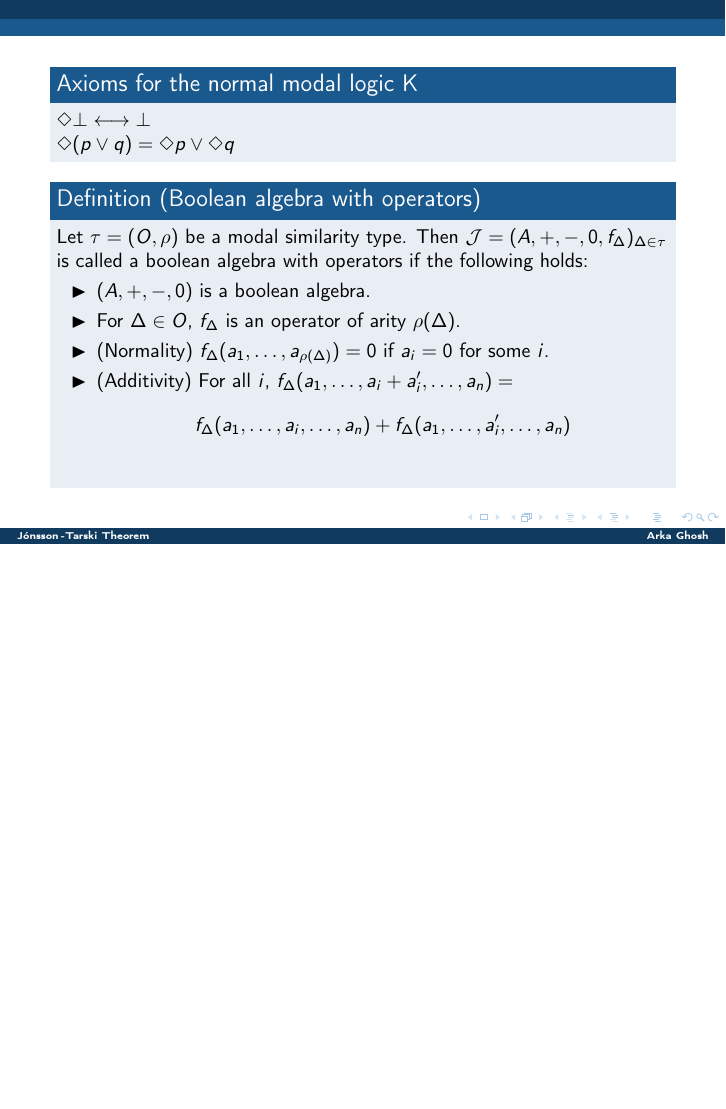
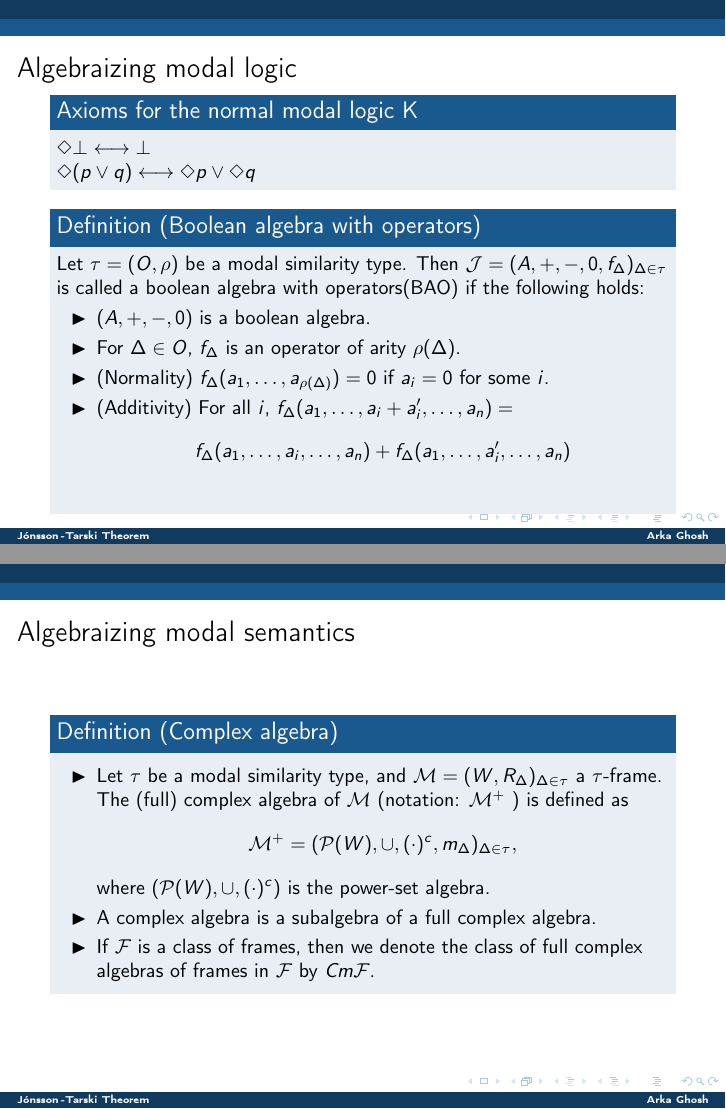
Before and after one commit to anotherArka/Presentations, LaTeX slides (Jonsson Tarski Theorem Presentation.tex): page 5 of 14 before the commit and pages 7 and 20 of 20 after it, the two joined at a grey line, the shorter picture padded with empty space. Compiled offline with pdfLaTeX.

Commit message:
Add files via upload

```diff
--- a/Jonsson Tarski Theorem Presentation.tex
+++ b/Jonsson Tarski Theorem Presentation.tex
@@ -65,3 +67,8 @@ A modal similarity type $\tau$ is a pair $(O,\rho)$ where $O$ is a non-empty set
 and $\rho$ is a function $O\to\mathbb{N}$. An element $\Delta \in O$ is called a modal
 operator of arity $\rho(\Delta)$.
 \end{definition}
+}
+
+\visible<2->{
+\begin{definition}\label{defn: frame of a modal similarity type}
+\end{definition}
@@ -103,18 +116,20 @@ for $x, y, z \in A$:
 
 \begin{frame}\label{frame: boolean algebra with operators}
 
-\visible<1->{
+\frametitle{Algebraizing modal logic}
+
+\visible<2->{
 \begin{block}{Axioms for the normal modal logic $\mathbf{K}$}
 $\Diamond \bot \longleftrightarrow \bot$\\
-$\Diamond (p \vee q) = \Diamond p \vee \Diamond q$
+$\Diamond (p \vee q) \longleftrightarrow \Diamond p \vee \Diamond q$
 \end{block}
 }
 
-\visible<2->{
+\visible<3->{
 \begin{definition}[Boolean algebra with operators]
 Let $\tau = (O, \rho)$ be a modal similarity type. Then
 $\mathcal{J} = (A, +, -, 0, f_{\Delta})_{\Delta \in \tau}$ is called a boolean algebra
-with operators if the following holds:
+with operators(BAO) if the following holds:
 
 \begin{enumerate}
 \item[$\blacktriangleright$] $(A,+,-,0)$ is a boolean algebra.
@@ -222,9 +237,50 @@ Let $a \in A$, and $F$ is a proper filter of $A$, such that $a \notin F$. Then t
 ultrafilter $L$, such that $F \subseteq L$ and $a \notin F$.
 \end{theorem}
 }
-
 \end{frame}
 
 %%%%%%%%%%%%%%%%%%%%%%%%%%%%%%%%%%%%%%%%%%%%%%%%%%%%%%%%%%%%%%%%%%%%%%%%%%%%%%%%%%%%%%%%%%%%%%
 
+\begin{frame}\label{frame: complex algebra}
+\frametitle{Algebraizing modal semantics}
+
+\only<1>{
+\begin{definition}\label{defn: alg modal op}
+Let $\tau$ be a modal similarity type $\tau = (O, \rho)$ and
+$(W,R_{\Delta})_{\Delta \in \tau}$ a $\tau$-frame. For every $\Delta \in \tau$ define
+the $\rho(\Delta)$-ary function $m_{\Delta}$ on $\mathcal{P}(W)$ as:
+$$ m_{\Delta}(X_1,\dots,X_{\rho(\Delta)}) = $$
+$$\left\lbrace x \in W\ |\ \exists x_1\in X_1,\dots,x_{\rho(\Delta)}\in X_{\rho(\Delta)}
+  \text{ s.t. } R_{\Delta}xx_1\dots x_{\rho(\Delta)} \right\rbrace$$
+\end{definition}
+}
+
+\only<2->{
+\begin{definition}[Complex algebra]
+
+\begin{enumerate}
+\visible<2->{
+\item[$\blacktriangleright$] Let $\tau$ be a modal similarity type,
+and $\mathcal{M} = (W, R_{\Delta})_{\Delta \in \tau}$ a $\tau$-frame.
+The (full) complex algebra of $\mathcal{M}$ (notation: $\mathcal{M}^+$ ) is defined as
+$$ \mathcal{M}^+ = (\mathcal{P}(W), \cup,(\cdot)^c, m_{\Delta})_{\Delta \in \tau},$$
+where $(\mathcal{P}(W), \cup,(\cdot)^c)$ is the power-set algebra.
+}
+
+\visible<3->{
+\item[$\blacktriangleright$] A complex algebra is a subalgebra of a full complex algebra.
+}
+
+\visible<4->{
+\item[$\blacktriangleright$] If $\mathcal{F}$ is a class of frames, then we denote
+the class of full complex algebras of frames in $\mathcal{F}$ by $Cm \mathcal{F}$.
+}
+\end{enumerate}
+
+
+\end{definition}
+}
+
+\end{frame}
+
 \end{document}
```
Also changed, not shown: Jonsson Tarski Theorem Presentation.tex (8 more changed lines).
